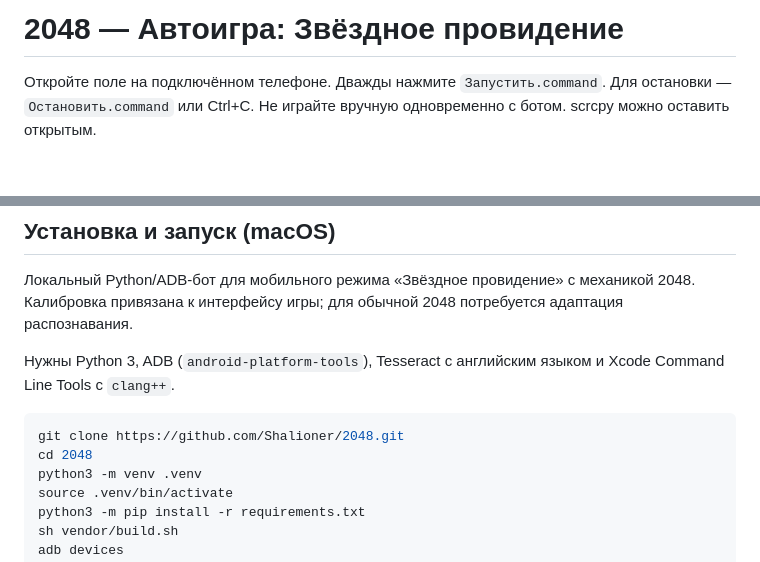
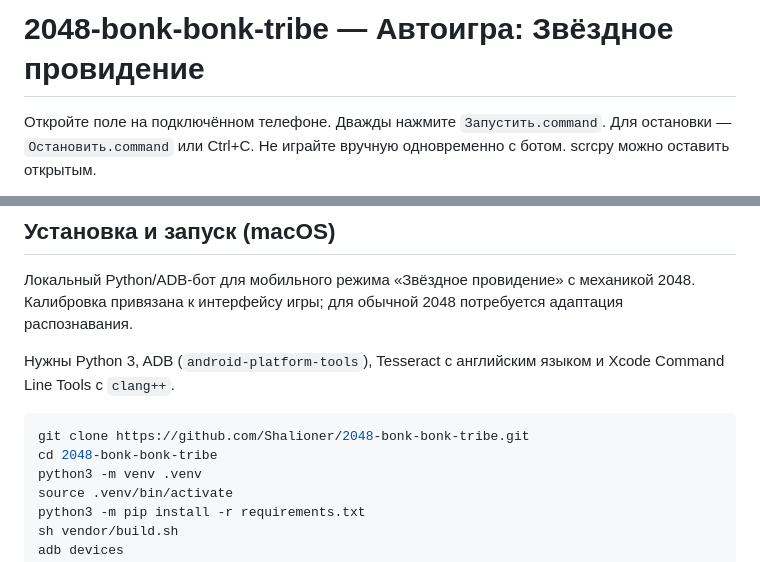
Before and after one commit to Shalioner/2048-bonk-bonk-tribe, a Markdown page: README.md, 2 parts joined by grey strips. Drawn GitHub-style; blank space fills up the shorter version.

Commit message:
Название 2048-bonk-bonk-tribe

````diff
--- a/README.md
+++ b/README.md
@@ -1,4 +1,4 @@
-# 2048 — Автоигра: Звёздное провидение
+# 2048-bonk-bonk-tribe — Автоигра: Звёздное провидение
 
 Откройте поле на подключённом телефоне. Дважды нажмите `Запустить.command`. Для остановки — `Остановить.command` или Ctrl+C. Не играйте вручную одновременно с ботом. scrcpy можно оставить открытым.
 
@@ -12,8 +12,8 @@
 Нужны Python 3, ADB (`android-platform-tools`), Tesseract с английским языком и Xcode Command Line Tools с `clang++`.
 
 ```sh
-git clone https://github.com/Shalioner/2048.git
-cd 2048
+git clone https://github.com/Shalioner/2048-bonk-bonk-tribe.git
+cd 2048-bonk-bonk-tribe
 python3 -m venv .venv
 source .venv/bin/activate
 python3 -m pip install -r requirements.txt
````
